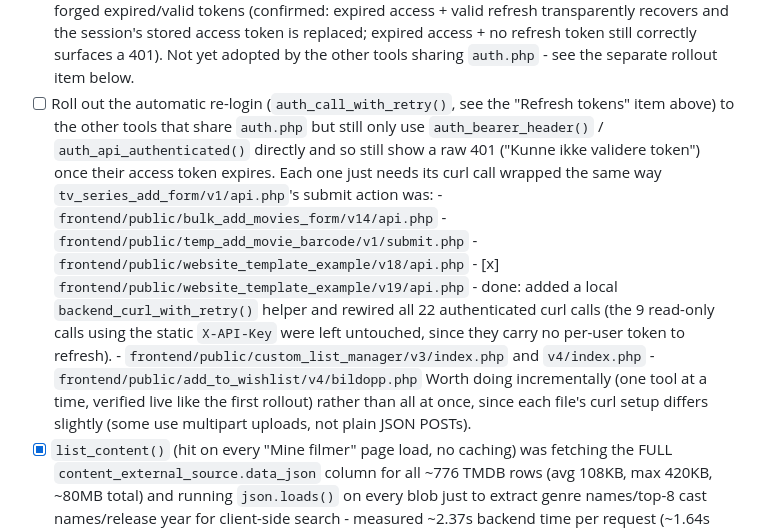
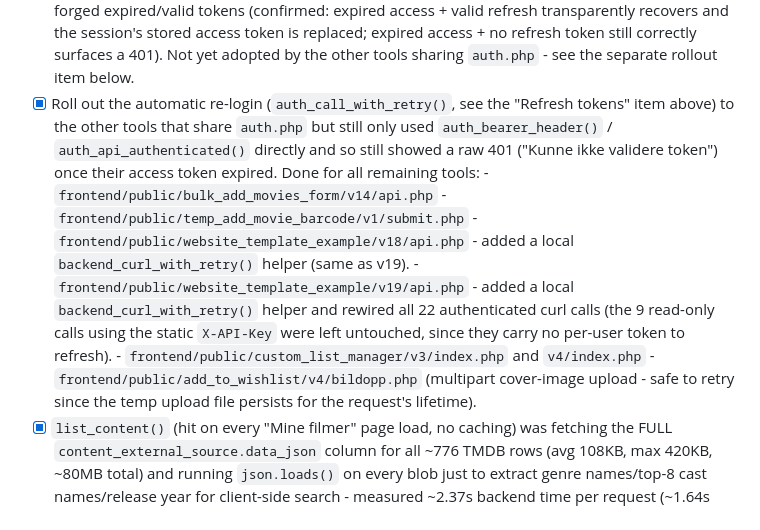
Before and after one commit to asbjotve/my_movie_collection, a Markdown page: TODO.md, the part around the change. Rendered like a GitHub page.

Commit message:
Mark 'Roll out the automatic re-login' TODO item as fully done
Co-authored-by: Copilot <223556219+Copilot@users.noreply.github.com>

```diff
--- a/TODO.md
+++ b/TODO.md
@@ -465,28 +465,26 @@ backlog to pick from.
       access token is replaced; expired access + no refresh token
       still correctly surfaces a 401). Not yet adopted by the other
       tools sharing `auth.php` - see the separate rollout item below.
-- [ ] Roll out the automatic re-login (`auth_call_with_retry()`, see
+- [x] Roll out the automatic re-login (`auth_call_with_retry()`, see
       the "Refresh tokens" item above) to the other tools that share
-      `auth.php` but still only use `auth_bearer_header()` /
-      `auth_api_authenticated()` directly and so still show a raw 401
-      ("Kunne ikke validere token") once their access token expires.
-      Each one just needs its curl call wrapped the same way
-      `tv_series_add_form/v1/api.php`'s submit action was:
+      `auth.php` but still only used `auth_bearer_header()` /
+      `auth_api_authenticated()` directly and so still showed a raw 401
+      ("Kunne ikke validere token") once their access token expired.
+      Done for all remaining tools:
       - `frontend/public/bulk_add_movies_form/v14/api.php`
       - `frontend/public/temp_add_movie_barcode/v1/submit.php`
-      - `frontend/public/website_template_example/v18/api.php`
-      - [x] `frontend/public/website_template_example/v19/api.php` -
-        done: added a local `backend_curl_with_retry()` helper and
+      - `frontend/public/website_template_example/v18/api.php` - added
+        a local `backend_curl_with_retry()` helper (same as v19).
+      - `frontend/public/website_template_example/v19/api.php` -
+        added a local `backend_curl_with_retry()` helper and
         rewired all 22 authenticated curl calls (the 9 read-only
         calls using the static `X-API-Key` were left untouched, since
         they carry no per-user token to refresh).
       - `frontend/public/custom_list_manager/v3/index.php` and
         `v4/index.php`
-      - `frontend/public/add_to_wishlist/v4/bildopp.php`
-      Worth doing incrementally (one tool at a time, verified live like
-      the first rollout) rather than all at once, since each file's
-      curl setup differs slightly (some use multipart uploads, not
-      plain JSON POSTs).
+      - `frontend/public/add_to_wishlist/v4/bildopp.php` (multipart
+        cover-image upload - safe to retry since the temp upload file
+        persists for the request's lifetime).
 - [x] `list_content()` (hit on every "Mine filmer" page load, no
       caching) was fetching the FULL `content_external_source.data_json`
       column for all ~776 TMDB rows (avg 108KB, max 420KB, ~80MB total)
```
